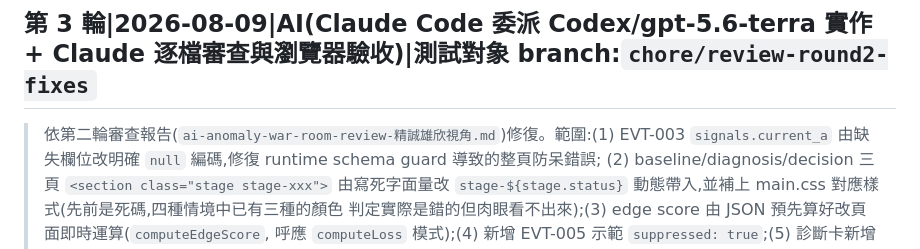
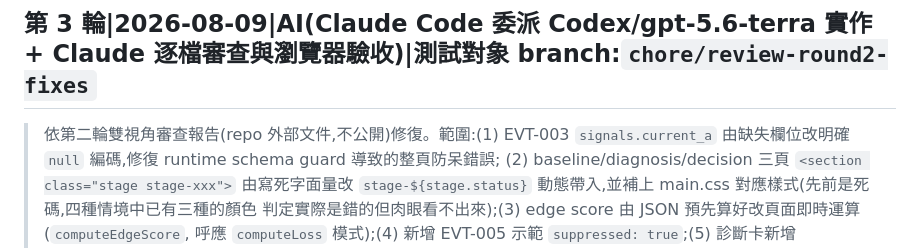
Before and after one commit to Ji0987/ai-anomaly-war-room, a Markdown page: docs/test-results.md, the part around the change. GitHub-like rendering.

Commit message:
docs: 移除 test-results.md 中的外部報告檔名
避免 repo 內出現外部審查報告的識別性檔名。

```diff
--- a/docs/test-results.md
+++ b/docs/test-results.md
@@ -61,7 +61,7 @@
 
 ## 第 3 輪|2026-08-09|AI(Claude Code 委派 Codex/gpt-5.6-terra 實作 + Claude 逐檔審查與瀏覽器驗收)|測試對象 branch:`chore/review-round2-fixes`
 
-> 依第二輪審查報告(`ai-anomaly-war-room-review-精誠雄欣視角.md`)修復。範圍:(1) EVT-003
+> 依第二輪雙視角審查報告(repo 外部文件,不公開)修復。範圍:(1) EVT-003
 > `signals.current_a` 由缺失欄位改明確 `null` 編碼,修復 runtime schema guard 導致的整頁防呆錯誤;
 > (2) baseline/diagnosis/decision 三頁 `<section class="stage stage-xxx">` 由寫死字面量改
 > `stage-${stage.status}` 動態帶入,並補上 main.css 對應樣式(先前是死碼,四種情境中已有三種的顏色
```
